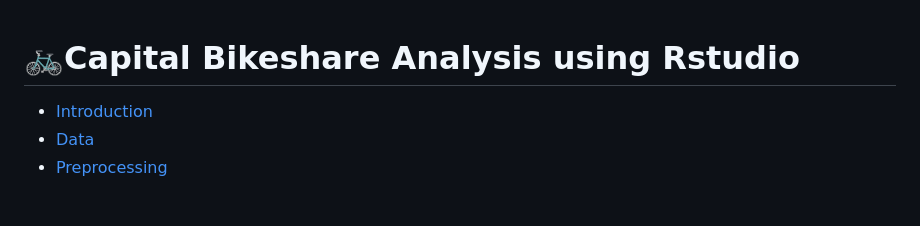
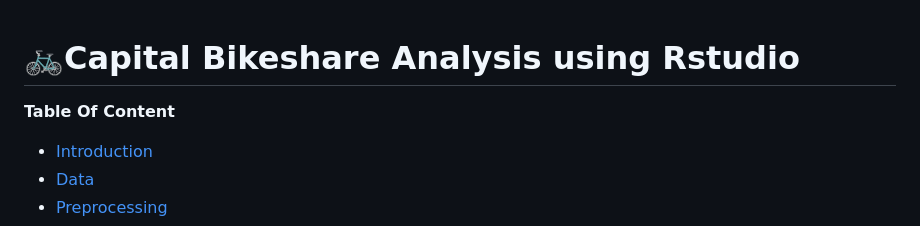
Before and after one commit to ifashec123/capital-bikeshare-analysis, a Markdown page: README.md, the part around the change. Rendered like a GitHub page; blank space fills up the shorter version.

```diff
--- a/README.md
+++ b/README.md
@@ -1,6 +1,6 @@
 🚲Capital Bikeshare Analysis using Rstudio
 ================
-
+**Table Of Content**
 - <a href="#introduction" id="toc-introduction">Introduction</a>
 - <a href="#data" id="toc-data">Data</a>
 - <a href="#preprocessing" id="toc-preprocessing">Preprocessing</a>
```
